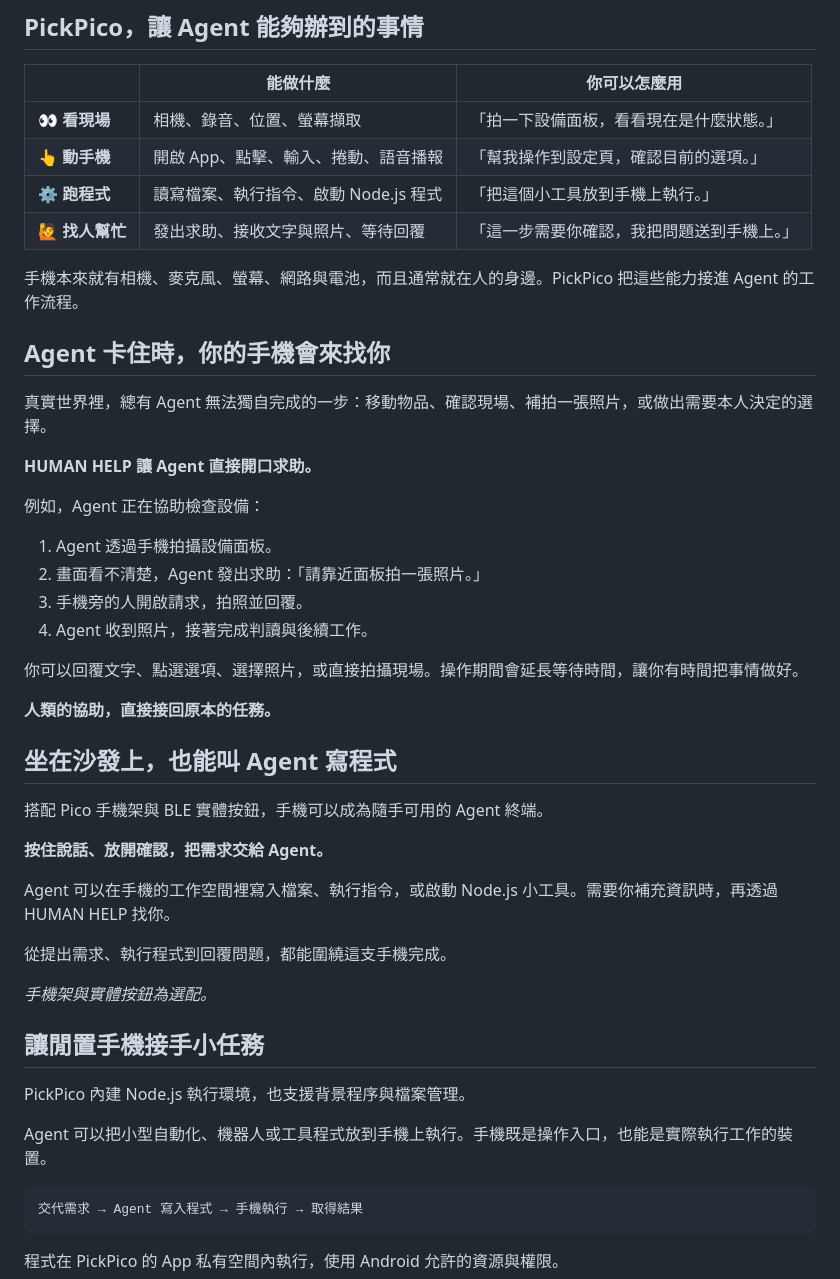
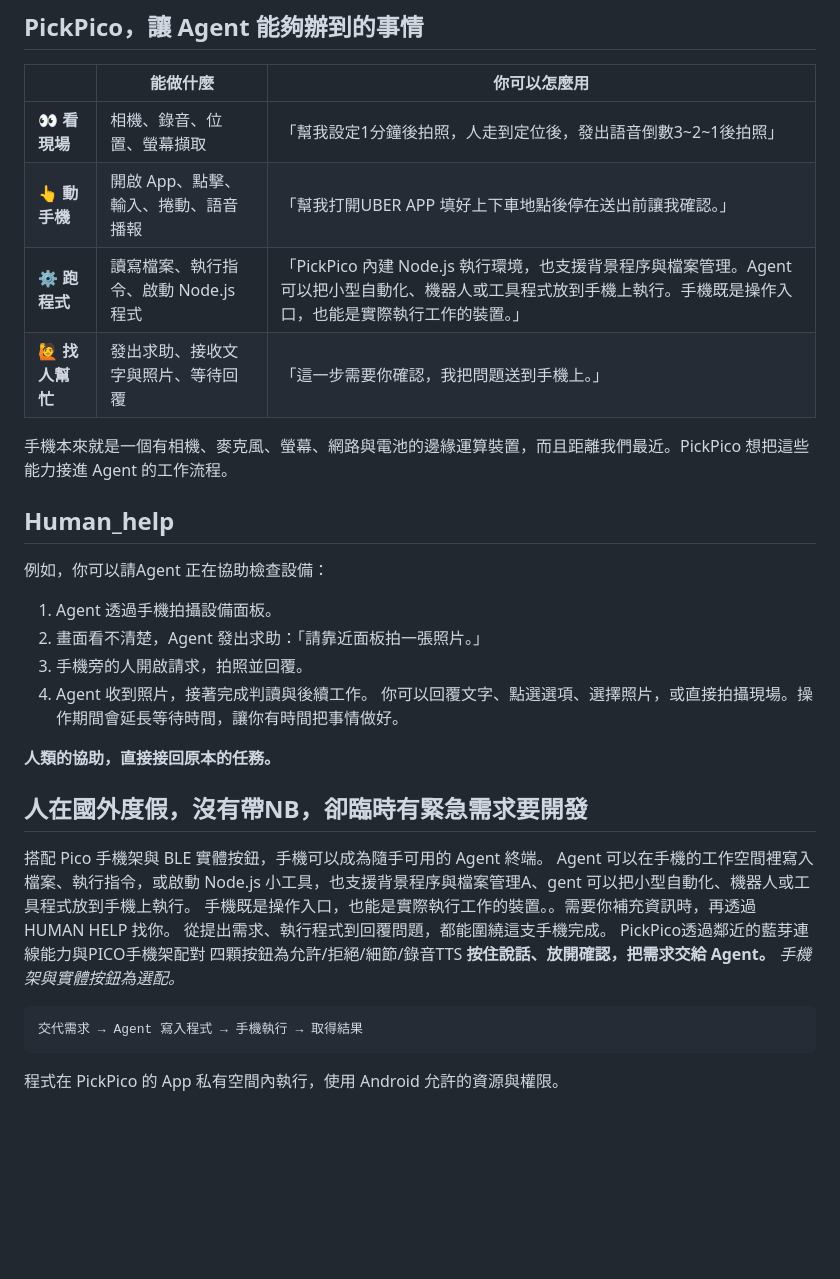
Before and after one commit to mabyes1/PickPico, a Markdown page: README.md, the part around the change. GitHub-like rendering; blank space fills up the shorter version.

Commit message:
Revise README for clarity on Agent capabilities
Updated the README to clarify the capabilities of the Agent and how it interacts with mobile devices. Enhanced examples and descriptions for better understanding.

````diff
--- a/README.md
+++ b/README.md
@@ -22,47 +22,33 @@ FUTUREMODE × SITCON Hackathon 2026 · AI Agents & Automation
 
 | | 能做什麼 | 你可以怎麼用 |
 | --- | --- | --- |
-| 👀 **看現場** | 相機、錄音、位置、螢幕擷取 | 「拍一下設備面板，看看現在是什麼狀態。」 |
-| 👆 **動手機** | 開啟 App、點擊、輸入、捲動、語音播報 | 「幫我操作到設定頁，確認目前的選項。」 |
-| ⚙️ **跑程式** | 讀寫檔案、執行指令、啟動 Node.js 程式 | 「把這個小工具放到手機上執行。」 |
+| 👀 **看現場** | 相機、錄音、位置、螢幕擷取 | 「幫我設定1分鐘後拍照，人走到定位後，發出語音倒數3~2~1後拍照」 |
+| 👆 **動手機** | 開啟 App、點擊、輸入、捲動、語音播報 | 「幫我打開UBER APP 填好上下車地點後停在送出前讓我確認。」 |
+| ⚙️ **跑程式** | 讀寫檔案、執行指令、啟動 Node.js 程式 | 「PickPico 內建 Node.js 執行環境，也支援背景程序與檔案管理。Agent 可以把小型自動化、機器人或工具程式放到手機上執行。手機既是操作入口，也能是實際執行工作的裝置。」 |
 | 🙋 **找人幫忙** | 發出求助、接收文字與照片、等待回覆 | 「這一步需要你確認，我把問題送到手機上。」 |
 
-手機本來就有相機、麥克風、螢幕、網路與電池，而且通常就在人的身邊。PickPico 把這些能力接進 Agent 的工作流程。
+手機本來就是一個有相機、麥克風、螢幕、網路與電池的邊緣運算裝置，而且距離我們最近。PickPico 想把這些能力接進 Agent 的工作流程。
 
-## Agent 卡住時，你的手機會來找你
-
-真實世界裡，總有 Agent 無法獨自完成的一步：移動物品、確認現場、補拍一張照片，或做出需要本人決定的選擇。
-
-**HUMAN HELP 讓 Agent 直接開口求助。**
-
-例如，Agent 正在協助檢查設備：
-
+## Human_help
+例如，你可以請Agent 正在協助檢查設備：
 1. Agent 透過手機拍攝設備面板。
 2. 畫面看不清楚，Agent 發出求助：「請靠近面板拍一張照片。」
 3. 手機旁的人開啟請求，拍照並回覆。
 4. Agent 收到照片，接著完成判讀與後續工作。
-
 你可以回覆文字、點選選項、選擇照片，或直接拍攝現場。操作期間會延長等待時間，讓你有時間把事情做好。
 
 **人類的協助，直接接回原本的任務。**
 
-## 坐在沙發上，也能叫 Agent 寫程式
+## 人在國外度假，沒有帶NB，卻臨時有緊急需求要開發
 
 搭配 Pico 手機架與 BLE 實體按鈕，手機可以成為隨手可用的 Agent 終端。
-
+Agent 可以在手機的工作空間裡寫入檔案、執行指令，或啟動 Node.js 小工具，也支援背景程序與檔案管理A、gent 可以把小型自動化、機器人或工具程式放到手機上執行。
+手機既是操作入口，也能是實際執行工作的裝置。。需要你補充資訊時，再透過 HUMAN HELP 找你。
+從提出需求、執行程式到回覆問題，都能圍繞這支手機完成。
+PickPico透過鄰近的藍芽連線能力與PICO手機架配對
+四顆按鈕為允許/拒絕/細節/錄音TTS
 **按住說話、放開確認，把需求交給 Agent。**
-
-Agent 可以在手機的工作空間裡寫入檔案、執行指令，或啟動 Node.js 小工具。需要你補充資訊時，再透過 HUMAN HELP 找你。
-
-從提出需求、執行程式到回覆問題，都能圍繞這支手機完成。
-
 *手機架與實體按鈕為選配。*
-
-## 讓閒置手機接手小任務
-
-PickPico 內建 Node.js 執行環境，也支援背景程序與檔案管理。
-
-Agent 可以把小型自動化、機器人或工具程式放到手機上執行。手機既是操作入口，也能是實際執行工作的裝置。
 
 ```text
 交代需求 → Agent 寫入程式 → 手機執行 → 取得結果
````
